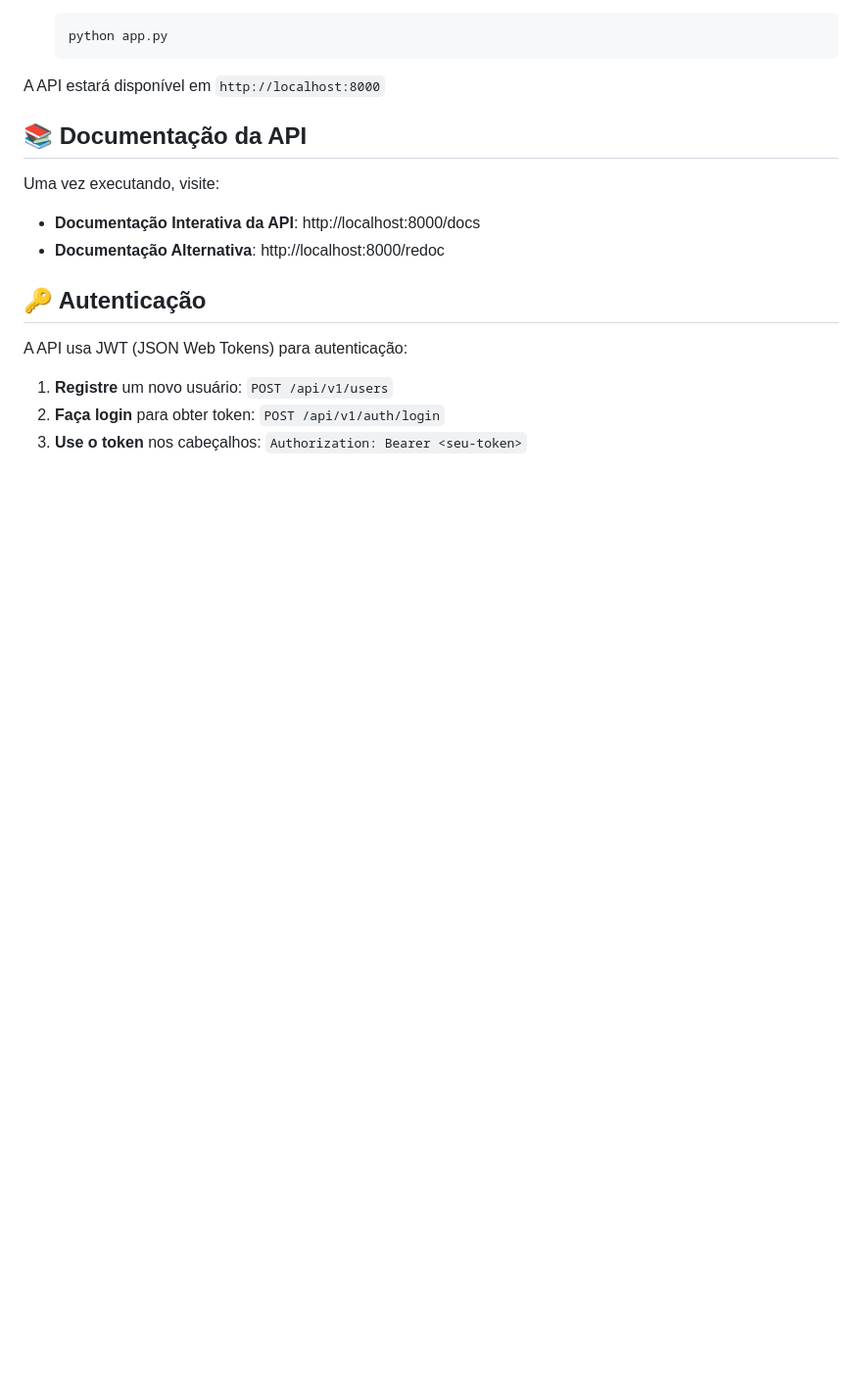
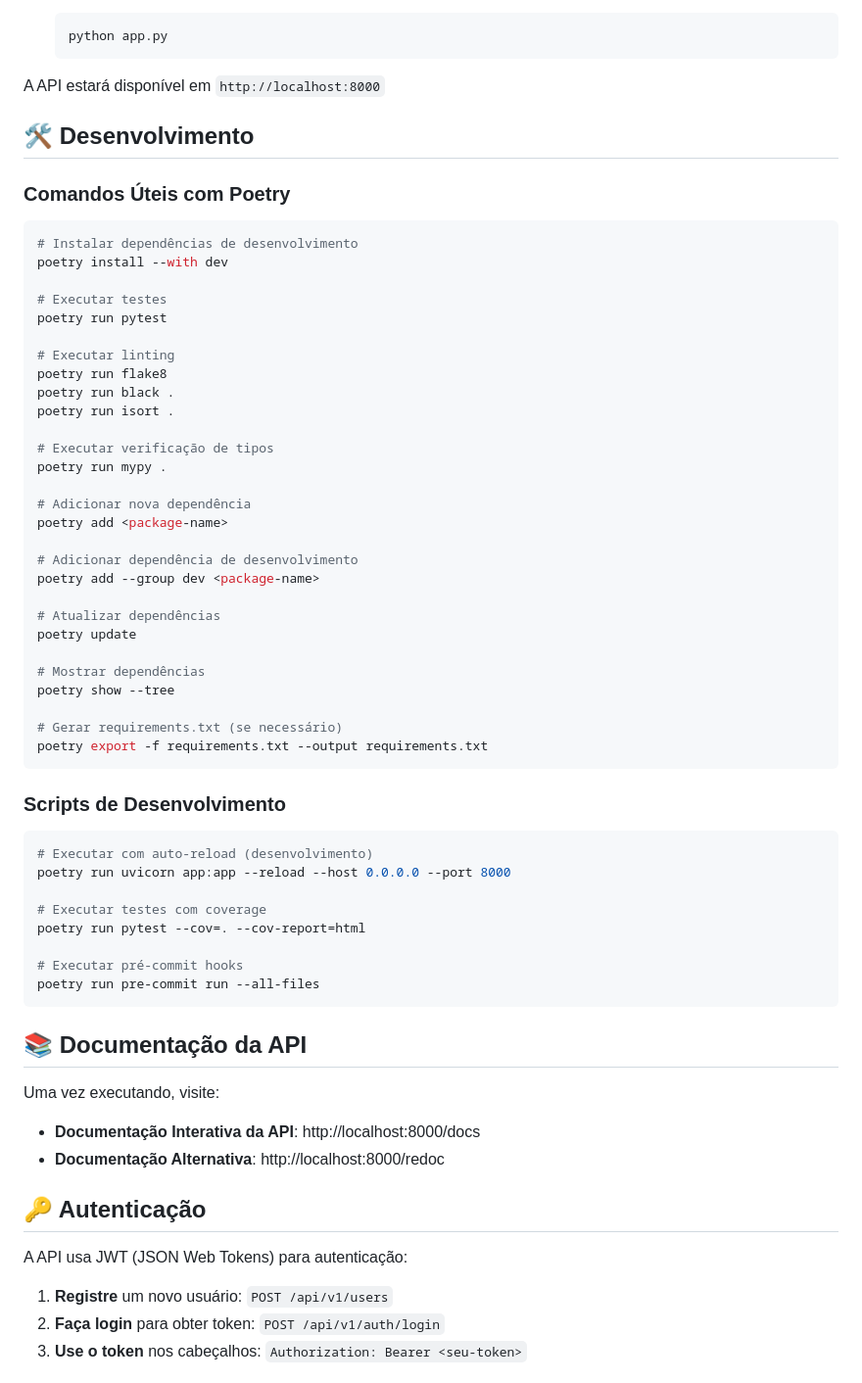
Before and after one commit to Gabomfim/crud-itt, a Markdown page: README.md, the part around the change printed below. Shown: that part at 98% size. Drawn GitHub-style; blank space fills up the shorter version.

````diff
--- a/README.md
+++ b/README.md
@@ -78,6 +130,54 @@ crud-itt/
    ```
 
 A API estará disponível em `http://localhost:8000`
+
+## 🛠️ Desenvolvimento
+
+### Comandos Úteis com Poetry
+
+```bash
+# Instalar dependências de desenvolvimento
+poetry install --with dev
+
+# Executar testes
+poetry run pytest
+
+# Executar linting
+poetry run flake8
+poetry run black .
+poetry run isort .
+
+# Executar verificação de tipos
+poetry run mypy .
+
+# Adicionar nova dependência
+poetry add <package-name>
+
+# Adicionar dependência de desenvolvimento
+poetry add --group dev <package-name>
+
+# Atualizar dependências
+poetry update
+
+# Mostrar dependências
+poetry show --tree
+
+# Gerar requirements.txt (se necessário)
+poetry export -f requirements.txt --output requirements.txt
+```
+
+### Scripts de Desenvolvimento
+
+```bash
+# Executar com auto-reload (desenvolvimento)
+poetry run uvicorn app:app --reload --host 0.0.0.0 --port 8000
+
+# Executar testes com coverage
+poetry run pytest --cov=. --cov-report=html
+
+# Executar pré-commit hooks
+poetry run pre-commit run --all-files
+```
 
 ## 📚 Documentação da API
 
````
Also changed, not shown: other parts of README.md (+58 -6 lines).
